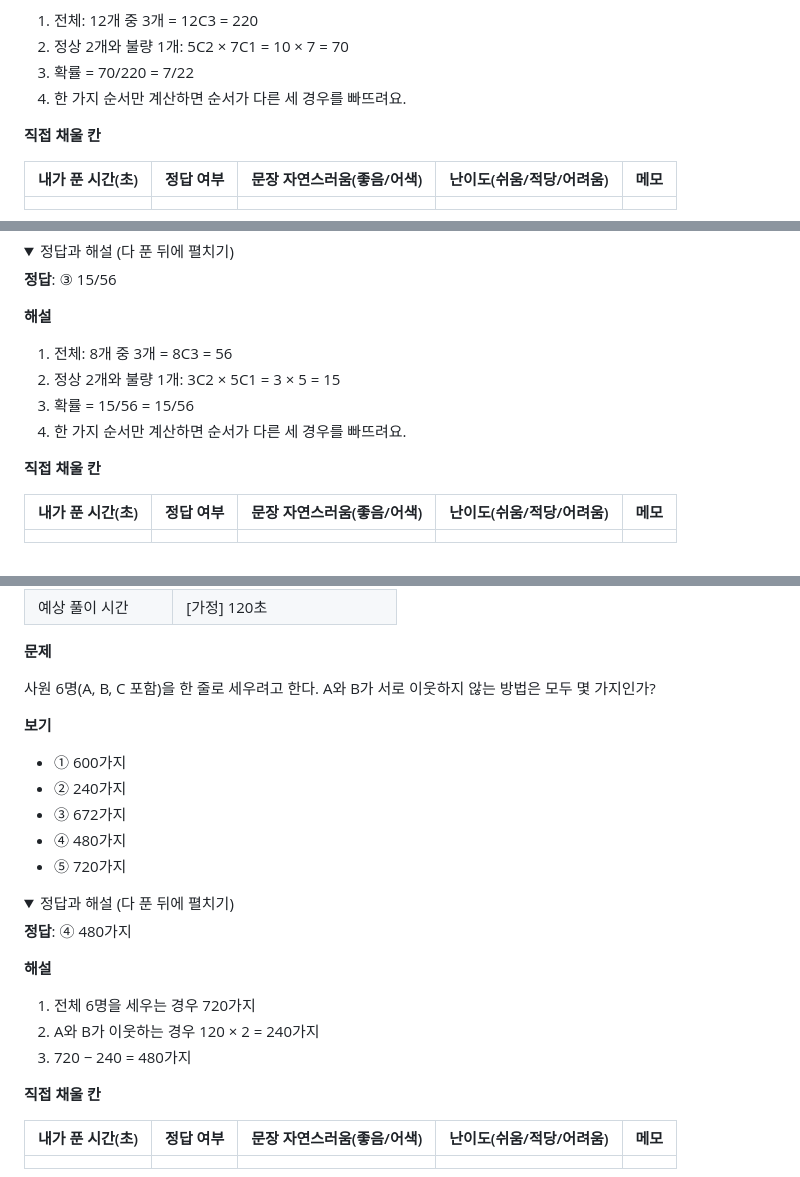
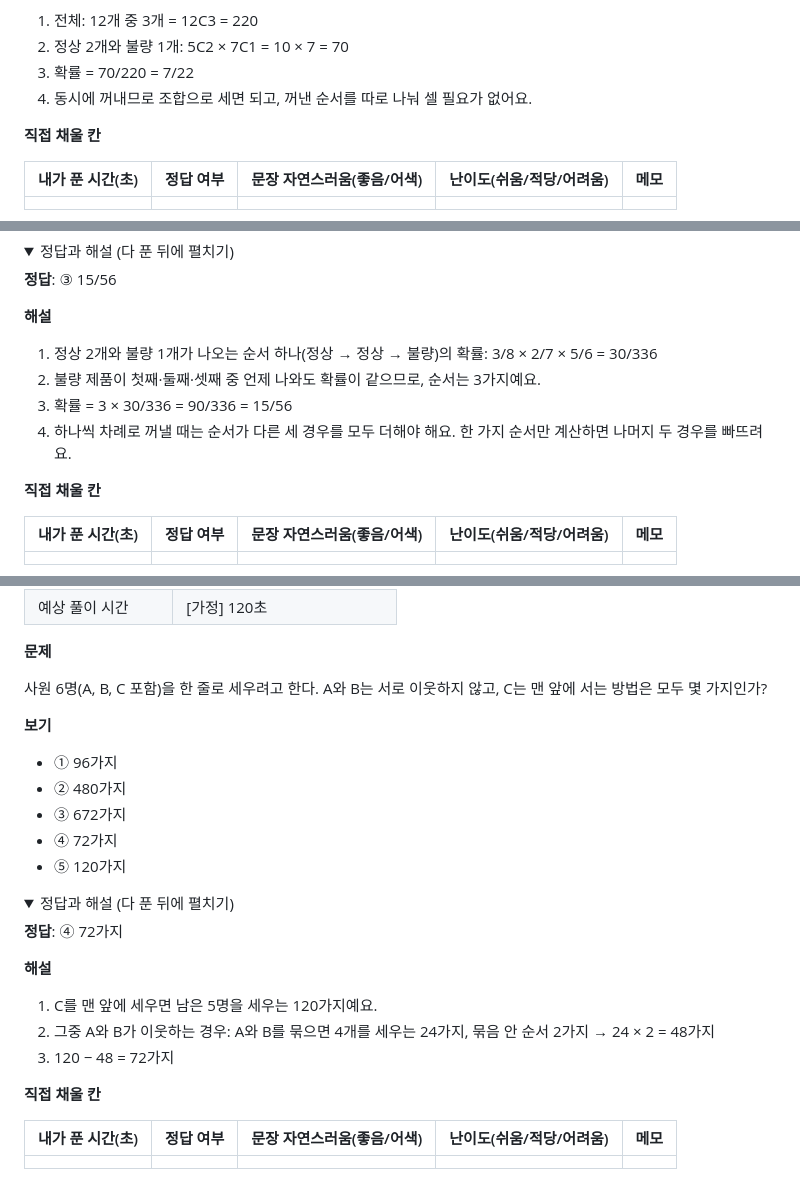
Before and after one commit to youngjun2578/Ncs-problem, a Markdown page: docs/advanced-samples.md, 3 parts joined by grey strips. GitHub-like rendering; folded sections open.

Commit message:
심화 샘플 문서 다시 생성(문구 수정·lineConditions 반영)
같은 시드로 다시 만들었다. 이전 문서와 달라진 문제는 9개다.
A05-1·A05-2(drawThree 해설), A06-1(lineConditions 새 변형), A08-1·A08-2(fixRecord 문장),
A10-1·A10-2(indexGrowth 해설), A11-1·A11-2(perCapitaRate 해설 단위). 목차와 나머지 31문제는 같다.
--check: 정답 40/40, 해설 숫자 40/40, 계산식 101개 맞음, 문구 의심 0건

Co-Authored-By: Claude Opus 5.5 <noreply@anthropic.com>
Claude-Session: https://claude.ai/code/session_01LXuCSLsUj66MjWXprg1TaF

```diff
--- a/docs/advanced-samples.md
+++ b/docs/advanced-samples.md
@@ -468,7 +468,7 @@ A, B, C가 함께 시작한 일을 1일 뒤부터 A와 B 둘이서만 이어 해
 1. 전체: 12개 중 3개 = 12C3 = 220
 2. 정상 2개와 불량 1개: 5C2 × 7C1 = 10 × 7 = 70
 3. 확률 = 70/220 = 7/22
-4. 한 가지 순서만 계산하면 순서가 다른 세 경우를 빠뜨려요.
+4. 동시에 꺼내므로 조합으로 세면 되고, 꺼낸 순서를 따로 나눠 셀 필요가 없어요.
 
 </details>
 
@@ -513,10 +513,10 @@ A, B, C가 함께 시작한 일을 1일 뒤부터 A와 B 둘이서만 이어 해
 
 **해설**
 
-1. 전체: 8개 중 3개 = 8C3 = 56
-2. 정상 2개와 불량 1개: 3C2 × 5C1 = 3 × 5 = 15
-3. 확률 = 15/56 = 15/56
-4. 한 가지 순서만 계산하면 순서가 다른 세 경우를 빠뜨려요.
+1. 정상 2개와 불량 1개가 나오는 순서 하나(정상 → 정상 → 불량)의 확률: 3/8 × 2/7 × 5/6 = 30/336
+2. 불량 제품이 첫째·둘째·셋째 중 언제 나와도 확률이 같으므로, 순서는 3가지예요.
+3. 확률 = 3 × 30/336 = 90/336 = 15/56
+4. 하나씩 차례로 꺼낼 때는 순서가 다른 세 경우를 모두 더해야 해요. 한 가지 순서만 계산하면 나머지 두 경우를 빠뜨려요.
 
 </details>
 
@@ -545,25 +545,25 @@ A, B, C가 함께 시작한 일을 1일 뒤부터 A와 B 둘이서만 이어 해
 
 **문제**
 
-사원 6명(A, B, C 포함)을 한 줄로 세우려고 한다. A와 B가 서로 이웃하지 않는 방법은 모두 몇 가지인가?
-
-**보기**
-
-- ① 600가지
-- ② 240가지
+사원 6명(A, B, C 포함)을 한 줄로 세우려고 한다. A와 B는 서로 이웃하지 않고, C는 맨 앞에 서는 방법은 모두 몇 가지인가?
+
+**보기**
+
+- ① 96가지
+- ② 480가지
 - ③ 672가지
-- ④ 480가지
-- ⑤ 720가지
-
-<details><summary>정답과 해설 (다 푼 뒤에 펼치기)</summary>
-
-**정답**: ④ 480가지
-
-**해설**
-
-1. 전체 6명을 세우는 경우 720가지
-2. A와 B가 이웃하는 경우 120 × 2 = 240가지
-3. 720 − 240 = 480가지
+- ④ 72가지
+- ⑤ 120가지
+
+<details><summary>정답과 해설 (다 푼 뒤에 펼치기)</summary>
+
+**정답**: ④ 72가지
+
+**해설**
+
+1. C를 맨 앞에 세우면 남은 5명을 세우는 120가지예요.
+2. 그중 A와 B가 이웃하는 경우: A와 B를 묶으면 4개를 세우는 24가지, 묶음 안 순서 2가지 → 24 × 2 = 48가지
+3. 120 − 48 = 72가지
 
 </details>
 
```
Also changed, not shown: other parts of docs/advanced-samples.md (+6 -6 lines).
